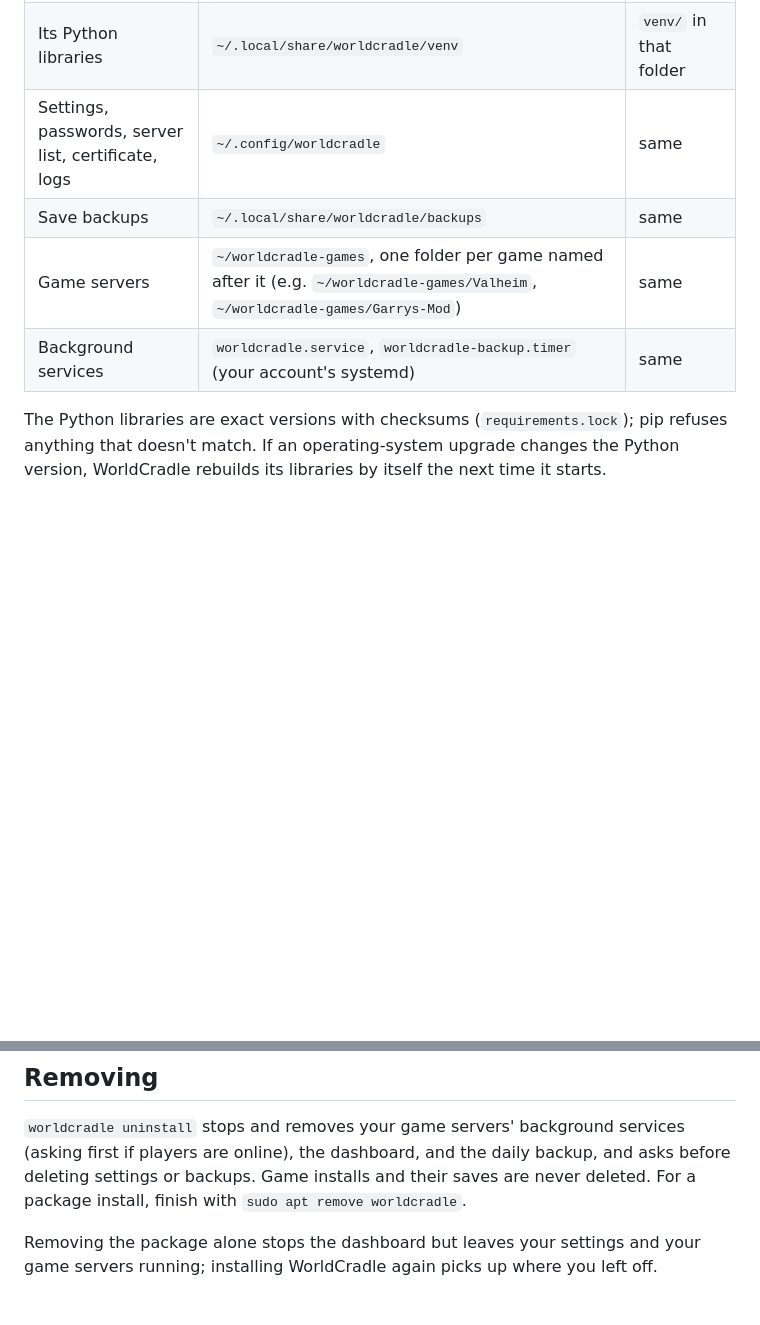
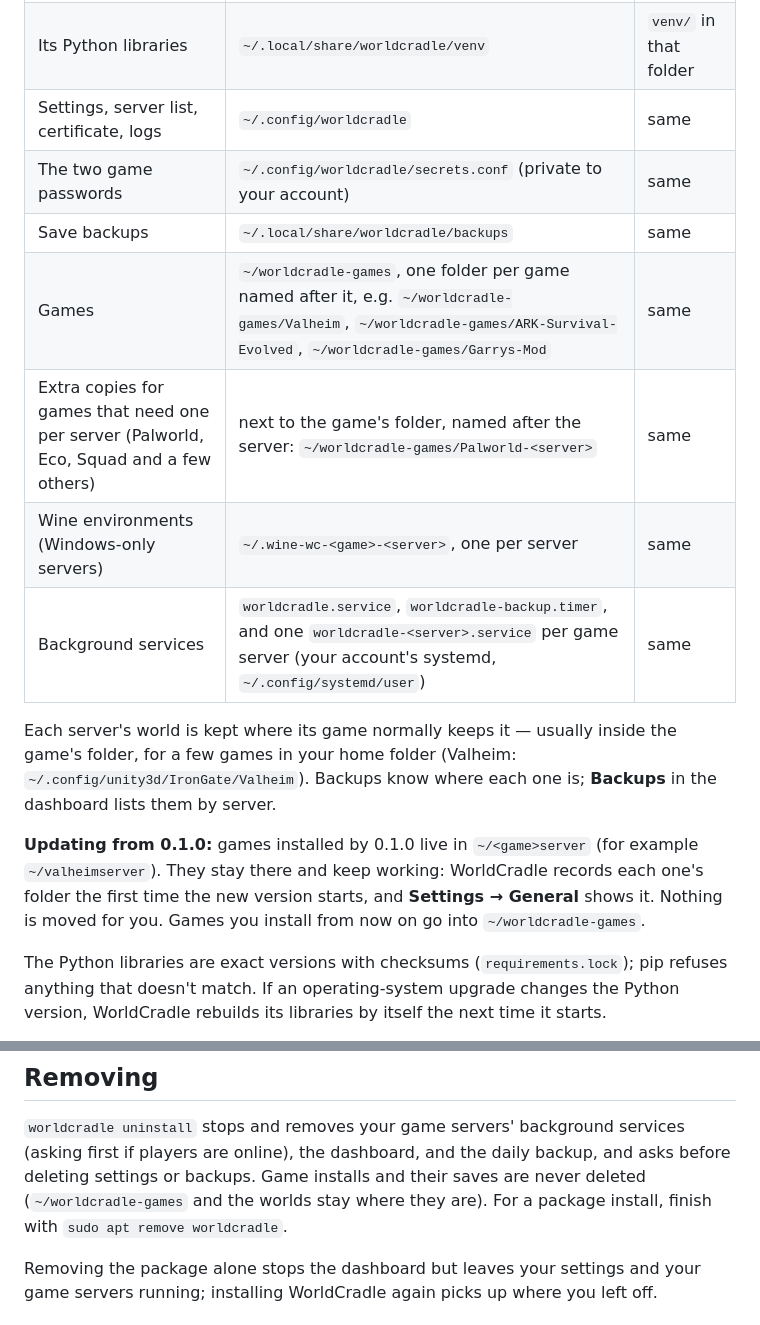
Before and after one commit to KeithDude/WorldCradle, a Markdown page: deploy/SETUP.md, 2 parts joined by grey strips. Drawn GitHub-style; blank space fills up the shorter version.

Commit message:
Docs: where everything lives with the worldcradle-games layout
SETUP.md's table now covers the passwords file, per-server copies
(~/worldcradle-games/<Game>-<server>), Wine environments, per-server services and
where worlds are kept, plus what happens to 0.1.0's ~/<game>server folders.
GETTING_STARTED says where an installed game goes; uninstall notes the games
folder stays.

Co-Authored-By: Claude Opus 5.5 <noreply@anthropic.com>

```diff
--- a/deploy/SETUP.md
+++ b/deploy/SETUP.md
@@ -33,10 +33,22 @@ setup code for choosing your password in the browser, and the password friends n
 |---|---|---|
 | The program | `/usr/lib/worldcradle` (the `worldcradle` command in `/usr/bin`) | the folder you put it in |
 | Its Python libraries | `~/.local/share/worldcradle/venv` | `venv/` in that folder |
-| Settings, passwords, server list, certificate, logs | `~/.config/worldcradle` | same |
+| Settings, server list, certificate, logs | `~/.config/worldcradle` | same |
+| The two game passwords | `~/.config/worldcradle/secrets.conf` (private to your account) | same |
 | Save backups | `~/.local/share/worldcradle/backups` | same |
-| Game servers | `~/worldcradle-games`, one folder per game named after it (e.g. `~/worldcradle-games/Valheim`, `~/worldcradle-games/Garrys-Mod`) | same |
-| Background services | `worldcradle.service`, `worldcradle-backup.timer` (your account's systemd) | same |
+| Games | `~/worldcradle-games`, one folder per game named after it, e.g. `~/worldcradle-games/Valheim`, `~/worldcradle-games/ARK-Survival-Evolved`, `~/worldcradle-games/Garrys-Mod` | same |
+| Extra copies for games that need one per server (Palworld, Eco, Squad and a few others) | next to the game's folder, named after the server: `~/worldcradle-games/Palworld-<server>` | same |
+| Wine environments (Windows-only servers) | `~/.wine-wc-<game>-<server>`, one per server | same |
+| Background services | `worldcradle.service`, `worldcradle-backup.timer`, and one `worldcradle-<server>.service` per game server (your account's systemd, `~/.config/systemd/user`) | same |
+
+Each server's world is kept where its game normally keeps it — usually inside the game's folder,
+for a few games in your home folder (Valheim: `~/.config/unity3d/IronGate/Valheim`). Backups know
+where each one is; **Backups** in the dashboard lists them by server.
+
+**Updating from 0.1.0:** games installed by 0.1.0 live in `~/<game>server` (for example
+`~/valheimserver`). They stay there and keep working: WorldCradle records each one's folder the
+first time the new version starts, and **Settings → General** shows it. Nothing is moved for you.
+Games you install from now on go into `~/worldcradle-games`.
 
 The Python libraries are exact versions with checksums (`requirements.lock`); pip refuses
 anything that doesn't match. If an operating-system upgrade changes the Python version, WorldCradle
@@ -85,7 +97,8 @@ Your settings, servers and saves are never touched by an update.
 
 `worldcradle uninstall` stops and removes your game servers' background services (asking first if
 players are online), the dashboard, and the daily backup, and asks before deleting settings or
-backups. Game installs and their saves are never deleted. For a package install, finish with
+backups. Game installs and their saves are never deleted (`~/worldcradle-games` and the worlds stay
+where they are). For a package install, finish with
 `sudo apt remove worldcradle`.
 
 Removing the package alone stops the dashboard but leaves your settings and your game servers
```
Also changed, not shown: docs/GETTING_STARTED.md (+2 -1 lines).
